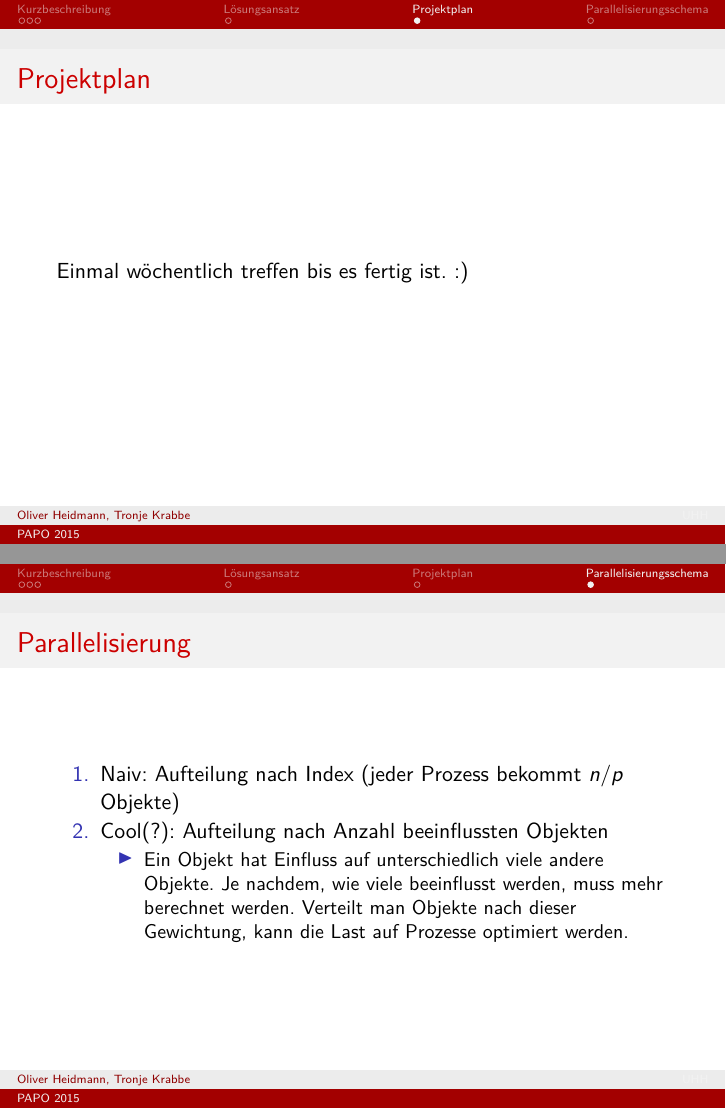
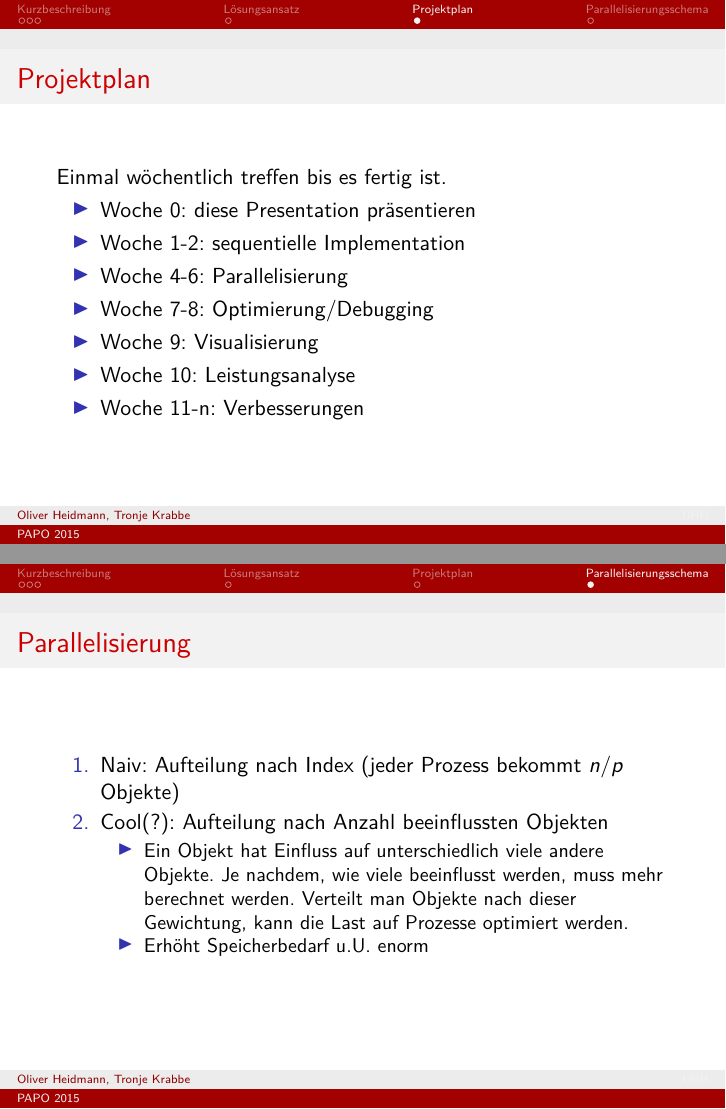
Before and after one commit to Nodmgatall/ParalleleProgrammierungAbschlussProjekt, LaTeX slides (Presi/presi.tex): pages 7 and 8 of 8, joined at a grey line. Compiled offline with pdfLaTeX.

Commit message:
actually finish presentation

```diff
--- a/Presi/presi.tex
+++ b/Presi/presi.tex
@@ -206,7 +206,16 @@ class Objects
 
 \begin{frame}
     \frametitle{Projektplan}
-    Einmal wöchentlich treffen bis es fertig ist. :)
+    Einmal wöchentlich treffen bis es fertig ist.
+    \begin{itemize}
+        \item Woche 0: diese Presentation präsentieren
+        \item Woche 1-2: sequentielle Implementation
+        \item Woche 4-6: Parallelisierung
+        \item Woche 7-8: Optimierung/Debugging
+        \item Woche 9: Visualisierung
+        \item Woche 10: Leistungsanalyse
+        \item Woche 11-n: Verbesserungen
+    \end{itemize}
 \end{frame}
 
 %------------------------------------------------
@@ -226,6 +235,7 @@ class Objects
                 Je nachdem, wie viele beeinflusst werden, muss mehr berechnet werden.
                 Verteilt man Objekte nach dieser Gewichtung, kann die Last auf Prozesse
                 optimiert werden.
+            \item Erhöht Speicherbedarf u.U. enorm
         \end{itemize}
     \end{enumerate}
 \end{frame}
```
Also changed, not shown: Presi/presi.pdf.
